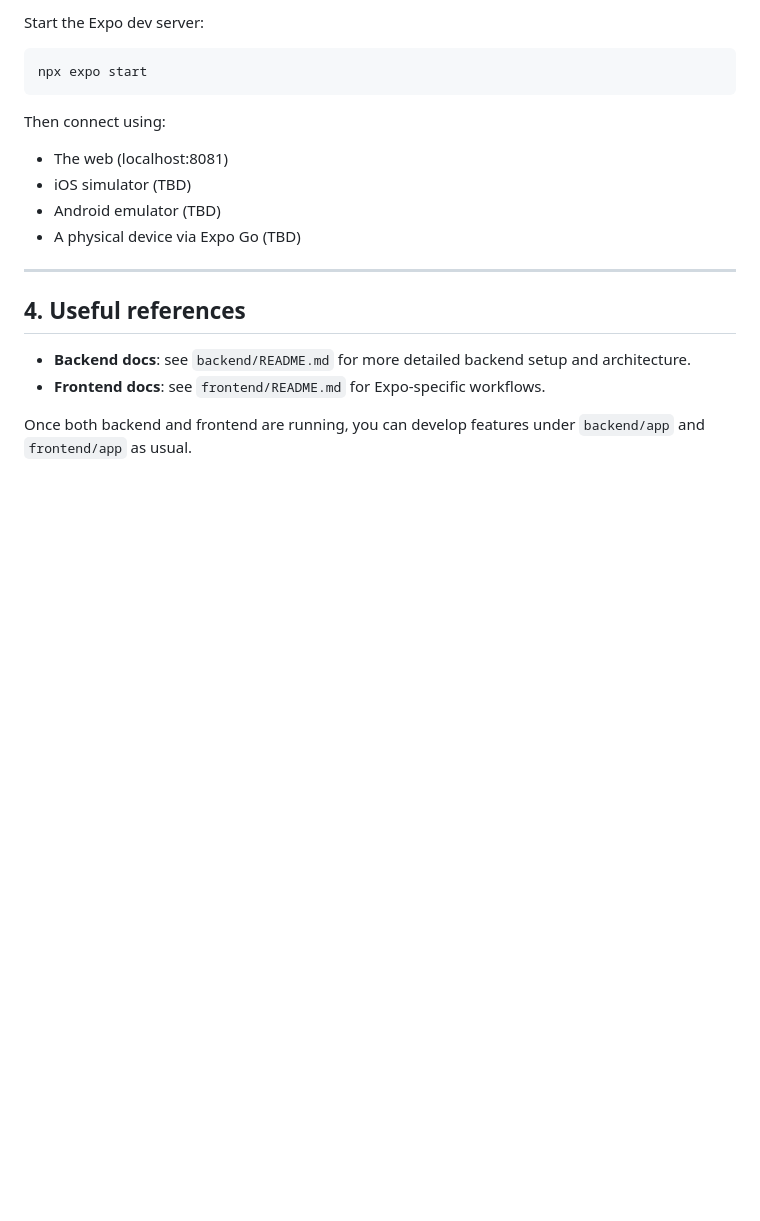
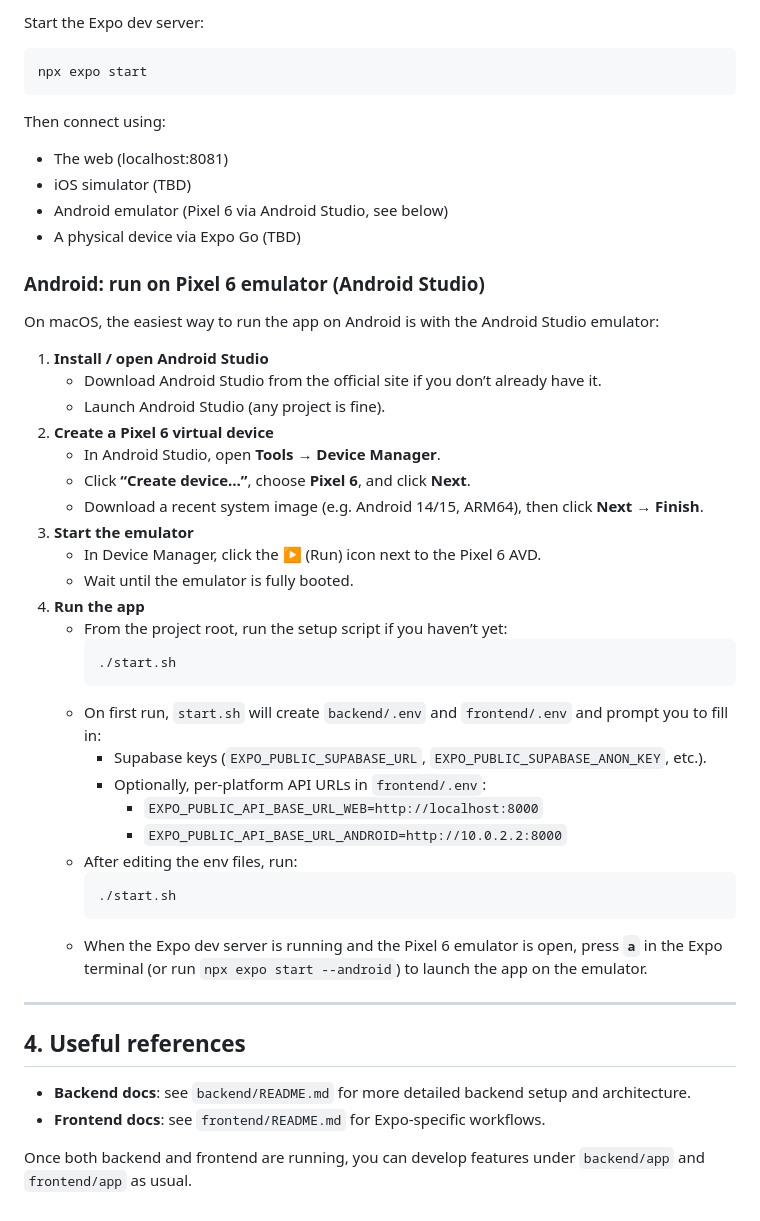
Before and after one commit to JustinShaw16/RUPickups-public, a Markdown page: README.md, the part around the change. GitHub-like rendering; blank space fills up the shorter version.

Commit message:
update readme to have android instructions

````diff
--- a/README.md
+++ b/README.md
@@ -124,8 +124,38 @@ Then connect using:
 
 - The web (localhost:8081)
 - iOS simulator (TBD)
-- Android emulator (TBD)
+- Android emulator (Pixel 6 via Android Studio, see below)
 - A physical device via Expo Go (TBD)
+
+### Android: run on Pixel 6 emulator (Android Studio)
+
+On macOS, the easiest way to run the app on Android is with the Android Studio emulator:
+
+1. **Install / open Android Studio**
+   - Download Android Studio from the official site if you don’t already have it.
+   - Launch Android Studio (any project is fine).
+2. **Create a Pixel 6 virtual device**
+   - In Android Studio, open **Tools → Device Manager**.
+   - Click **“Create device…”**, choose **Pixel 6**, and click **Next**.
+   - Download a recent system image (e.g. Android 14/15, ARM64), then click **Next → Finish**.
+3. **Start the emulator**
+   - In Device Manager, click the **▶** (Run) icon next to the Pixel 6 AVD.
+   - Wait until the emulator is fully booted.
+4. **Run the app**
+   - From the project root, run the setup script if you haven’t yet:
+     ```bash
+     ./start.sh
+     ```
+   - On first run, `start.sh` will create `backend/.env` and `frontend/.env` and prompt you to fill in:
+     - Supabase keys (`EXPO_PUBLIC_SUPABASE_URL`, `EXPO_PUBLIC_SUPABASE_ANON_KEY`, etc.).
+     - Optionally, per‑platform API URLs in `frontend/.env`:
+       - `EXPO_PUBLIC_API_BASE_URL_WEB=http://localhost:8000`
+       - `EXPO_PUBLIC_API_BASE_URL_ANDROID=http://10.0.2.2:8000`
+   - After editing the env files, run:
+     ```bash
+     ./start.sh
+     ```
+   - When the Expo dev server is running and the Pixel 6 emulator is open, press **`a`** in the Expo terminal (or run `npx expo start --android`) to launch the app on the emulator.
 
 ---
 
````
